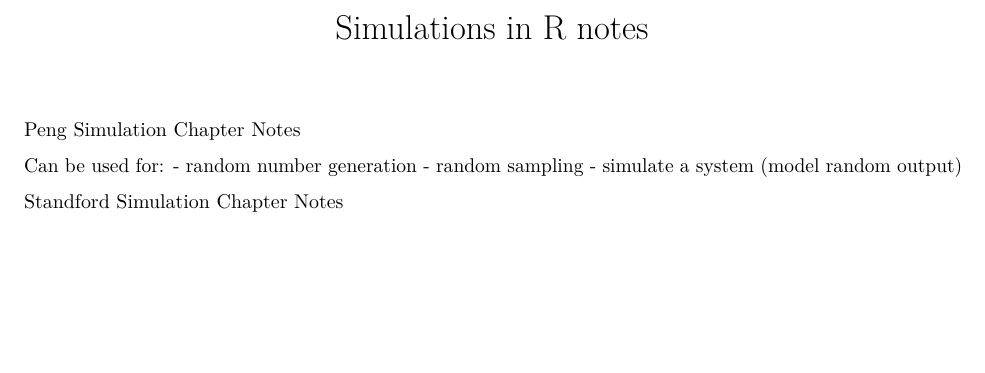
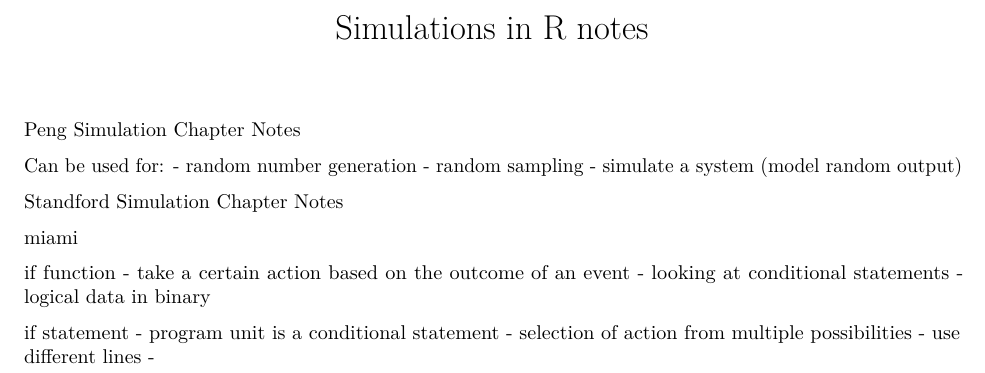
Before and after one commit to katherinemillar02/simulation-practise, an R Markdown document (R-simulations-notes.Rmd): part of the page, cut so that both start at the same text, the shorter picture padded with empty space. Rendered offline with R 4.5, knitr and Pandoc, then LaTeX, with nearby package versions.

Commit message:
making notes on the if function from miami simulations chapter

```diff
--- a/R-simulations-notes.Rmd
+++ b/R-simulations-notes.Rmd
@@ -11,3 +11,16 @@ Can be used for:
 - simulate a system (model random output)
 
 Standford Simulation Chapter Notes
+
+miami
+
+if function
+- take a certain action based on the outcome of an event
+- looking at conditional statements
+- logical data in binary
+
+if statement
+- program unit is a conditional statement
+- selection of action from multiple possibilities
+- use different lines
+-
```
